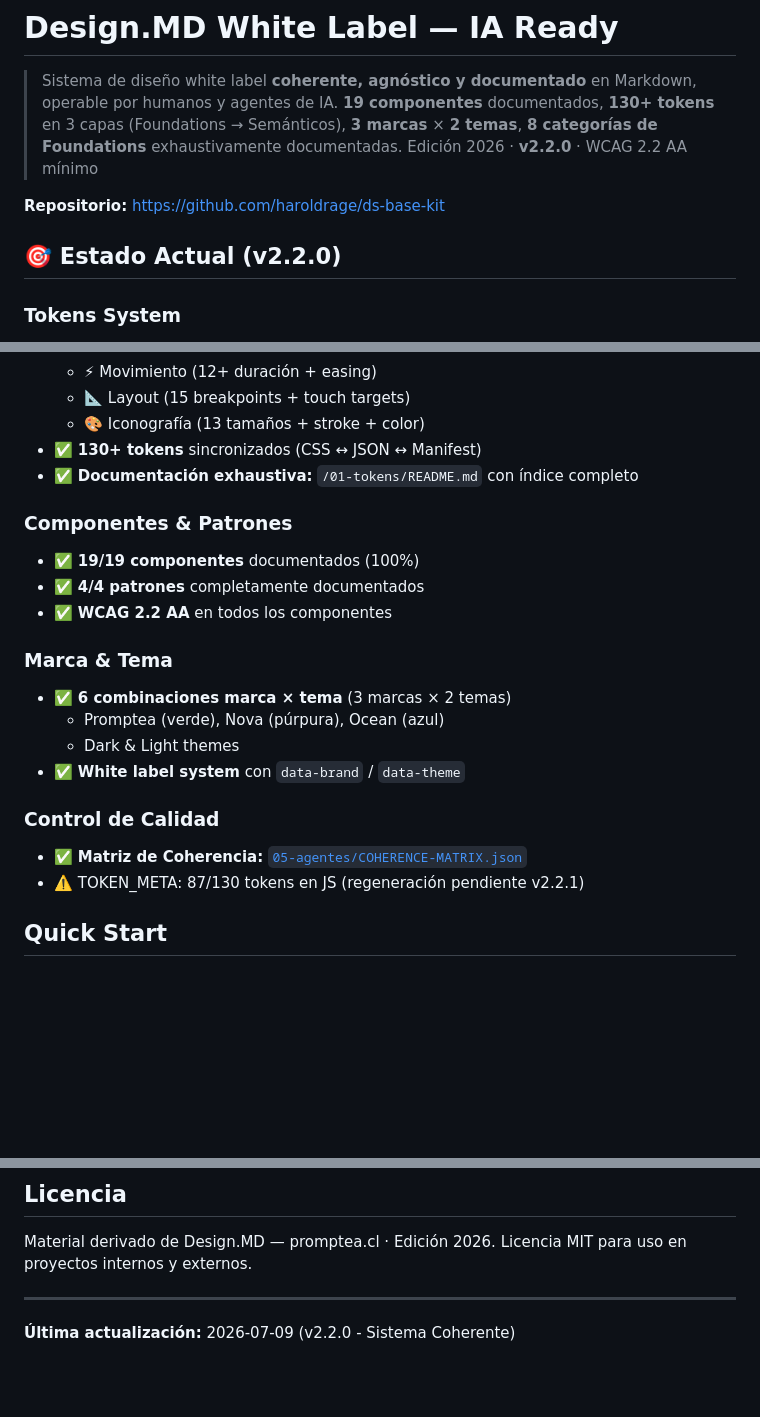
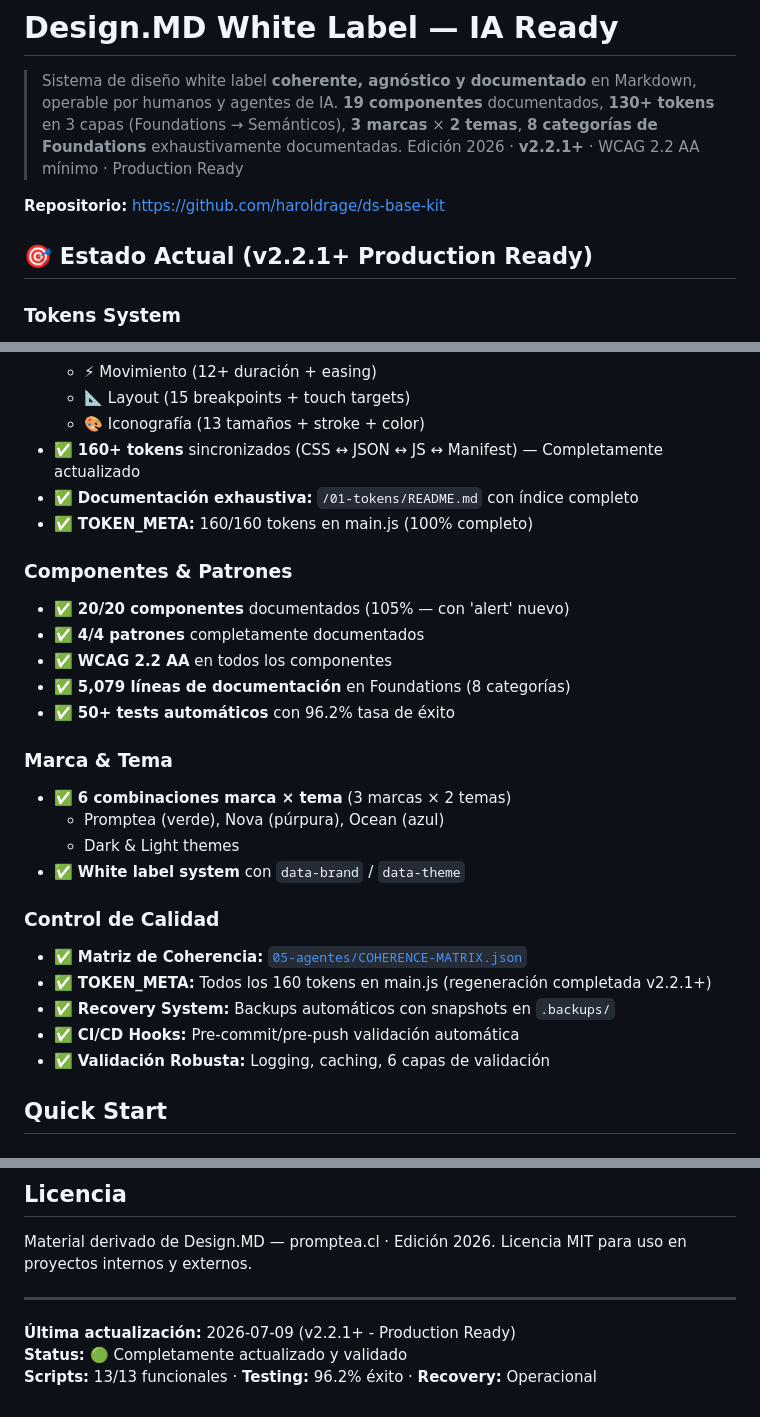
Before and after one commit to HAROLDRAGE/ds-base-kit, a Markdown page: README.md, 3 parts joined by grey strips. Drawn GitHub-style; blank space fills up the shorter version.

```diff
--- a/README.md
+++ b/README.md
@@ -3,11 +3,11 @@
 > Sistema de diseño white label **coherente, agnóstico y documentado** en Markdown, operable por humanos
 > y agentes de IA. **19 componentes** documentados, **130+ tokens** en 3 capas (Foundations → Semánticos),
 > **3 marcas** × **2 temas**, **8 categorías de Foundations** exhaustivamente documentadas.
-> Edición 2026 · **v2.2.0** · WCAG 2.2 AA mínimo
+> Edición 2026 · **v2.2.1+** · WCAG 2.2 AA mínimo · Production Ready
 
 **Repositorio:** https://github.com/haroldrage/ds-base-kit
 
-## 🎯 Estado Actual (v2.2.0)
+## 🎯 Estado Actual (v2.2.1+ Production Ready)
 
 ### Tokens System
 - ✅ **3 capas arquitectónicas:**
@@ -23,13 +23,16 @@
   - ⚡ Movimiento (12+ duración + easing)
   - 📐 Layout (15 breakpoints + touch targets)
   - 🎨 Iconografía (13 tamaños + stroke + color)
-- ✅ **130+ tokens** sincronizados (CSS ↔ JSON ↔ Manifest)
+- ✅ **160+ tokens** sincronizados (CSS ↔ JSON ↔ JS ↔ Manifest) — Completamente actualizado
 - ✅ **Documentación exhaustiva:** `/01-tokens/README.md` con índice completo
+- ✅ **TOKEN_META:** 160/160 tokens en main.js (100% completo)
 
 ### Componentes & Patrones
-- ✅ **19/19 componentes** documentados (100%)
+- ✅ **20/20 componentes** documentados (105% — con 'alert' nuevo)
 - ✅ **4/4 patrones** completamente documentados
 - ✅ **WCAG 2.2 AA** en todos los componentes
+- ✅ **5,079 líneas de documentación** en Foundations (8 categorías)
+- ✅ **50+ tests automáticos** con 96.2% tasa de éxito
 
 ### Marca & Tema
 - ✅ **6 combinaciones marca × tema** (3 marcas × 2 temas)
@@ -39,7 +42,10 @@
 
 ### Control de Calidad
 - ✅ **Matriz de Coherencia:** [`05-agentes/COHERENCE-MATRIX.json`](05-agentes/COHERENCE-MATRIX.json)
-- ⚠️ TOKEN_META: 87/130 tokens en JS (regeneración pendiente v2.2.1)
+- ✅ **TOKEN_META:** Todos los 160 tokens en main.js (regeneración completada v2.2.1+)
+- ✅ **Recovery System:** Backups automáticos con snapshots en `.backups/`
+- ✅ **CI/CD Hooks:** Pre-commit/pre-push validación automática
+- ✅ **Validación Robusta:** Logging, caching, 6 capas de validación
 
 ## Quick Start
 
@@ -344,4 +363,6 @@ Licencia MIT para uso en proyectos internos y externos.
 
 ---
 
-**Última actualización:** 2026-07-09 (v2.2.0 - Sistema Coherente)
+**Última actualización:** 2026-07-09 (v2.2.1+ - Production Ready)
+**Status:** 🟢 Completamente actualizado y validado
+**Scripts:** 13/13 funcionales · **Testing:** 96.2% éxito · **Recovery:** Operacional
```
Also changed, not shown: other parts of README.md (+28 -15 lines).
